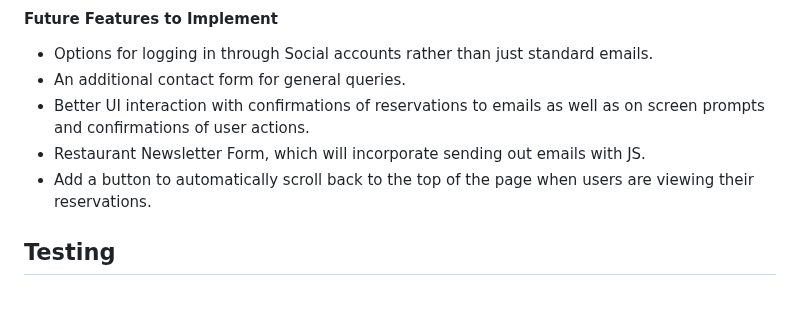
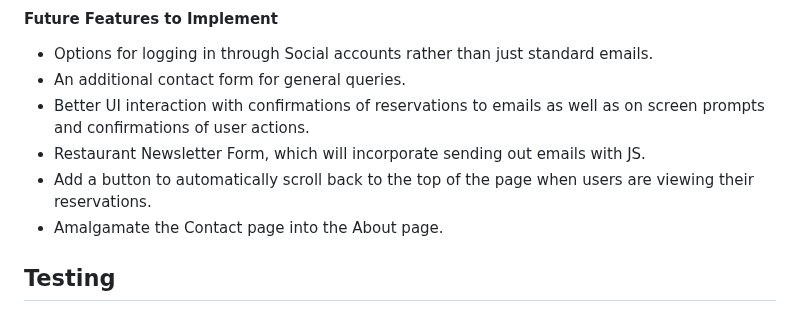
Before and after one commit to cjphawes/restaurant-booking-system, a Markdown page: README.md, the part around the change. Drawn GitHub-style.

Commit message:
docs:add a future feature

```diff
--- a/README.md
+++ b/README.md
@@ -81,6 +81,7 @@ The FAQ page includes:
 - Better UI interaction with confirmations of reservations to emails as well as on screen prompts and confirmations of user actions.
 - Restaurant Newsletter Form, which will incorporate sending out emails with JS.
 - Add a button to automatically scroll back to the top of the page when users are viewing their reservations.
+- Amalgamate the Contact page into the About page.
 
 ## Testing
 
```
